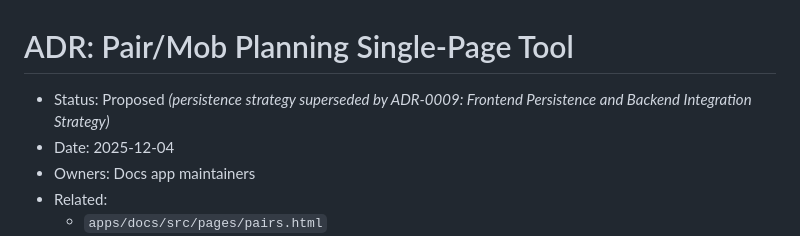
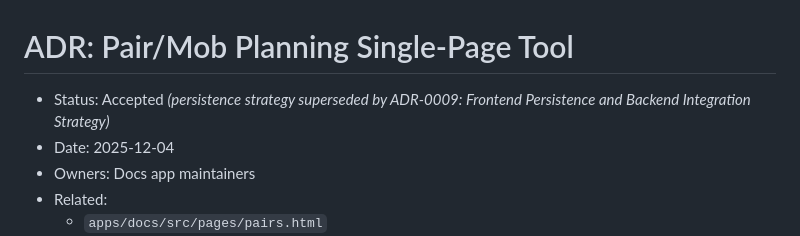
Before and after one commit to jaresty/mobbist, a Markdown page: docs/adr/0001-pair-mob-planning-tool.md, the part around the change. GitHub-like rendering.

```diff
--- a/docs/adr/0001-pair-mob-planning-tool.md
+++ b/docs/adr/0001-pair-mob-planning-tool.md
@@ -1,6 +1,6 @@
 # ADR: Pair/Mob Planning Single-Page Tool
 
-- Status: Proposed _(persistence strategy superseded by ADR-0009: Frontend Persistence and Backend Integration Strategy)_
+- Status: Accepted _(persistence strategy superseded by ADR-0009: Frontend Persistence and Backend Integration Strategy)_
 - Date: 2025-12-04
 - Owners: Docs app maintainers
 - Related:
```
Also changed, not shown: docs/adr/0004-roles-entity.md (+1 -1 lines).
